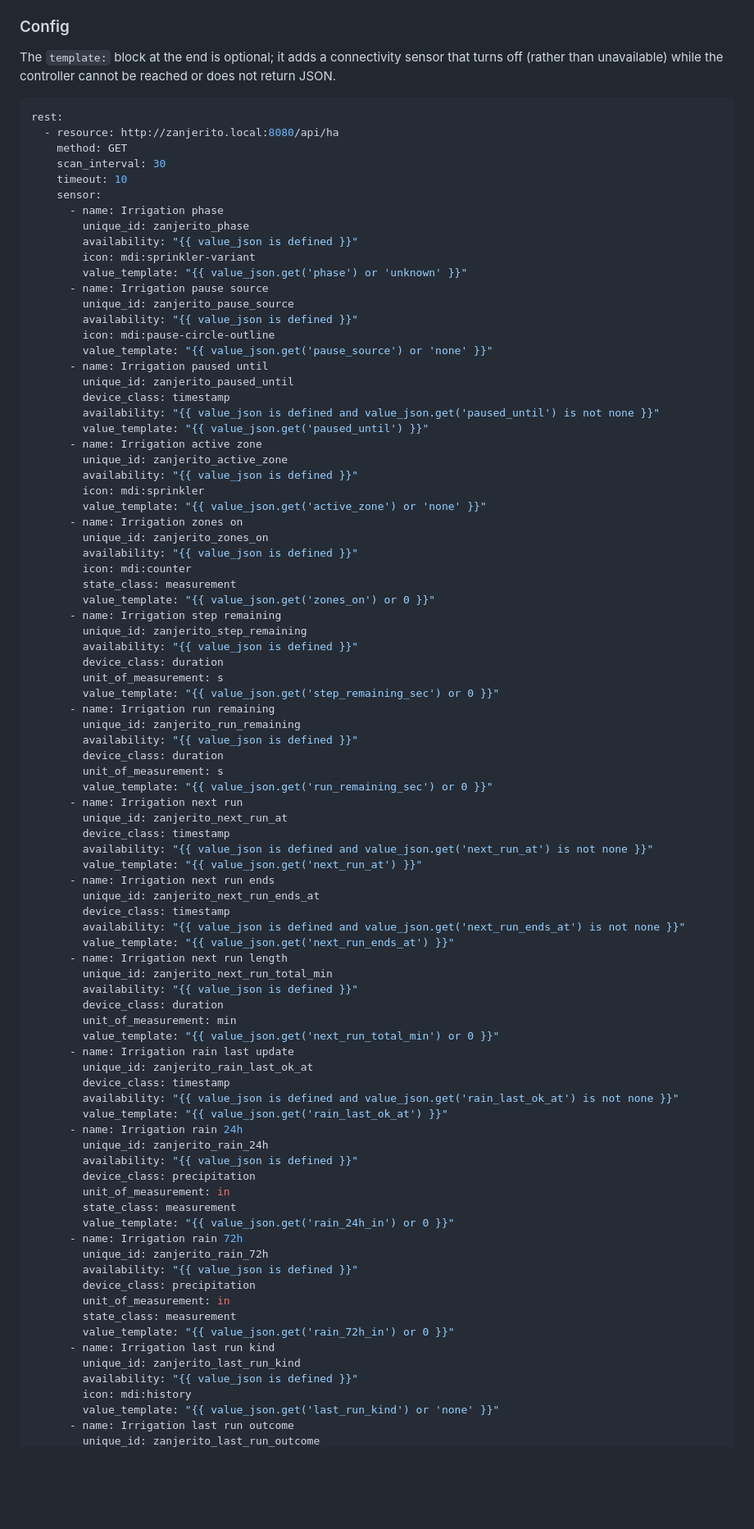
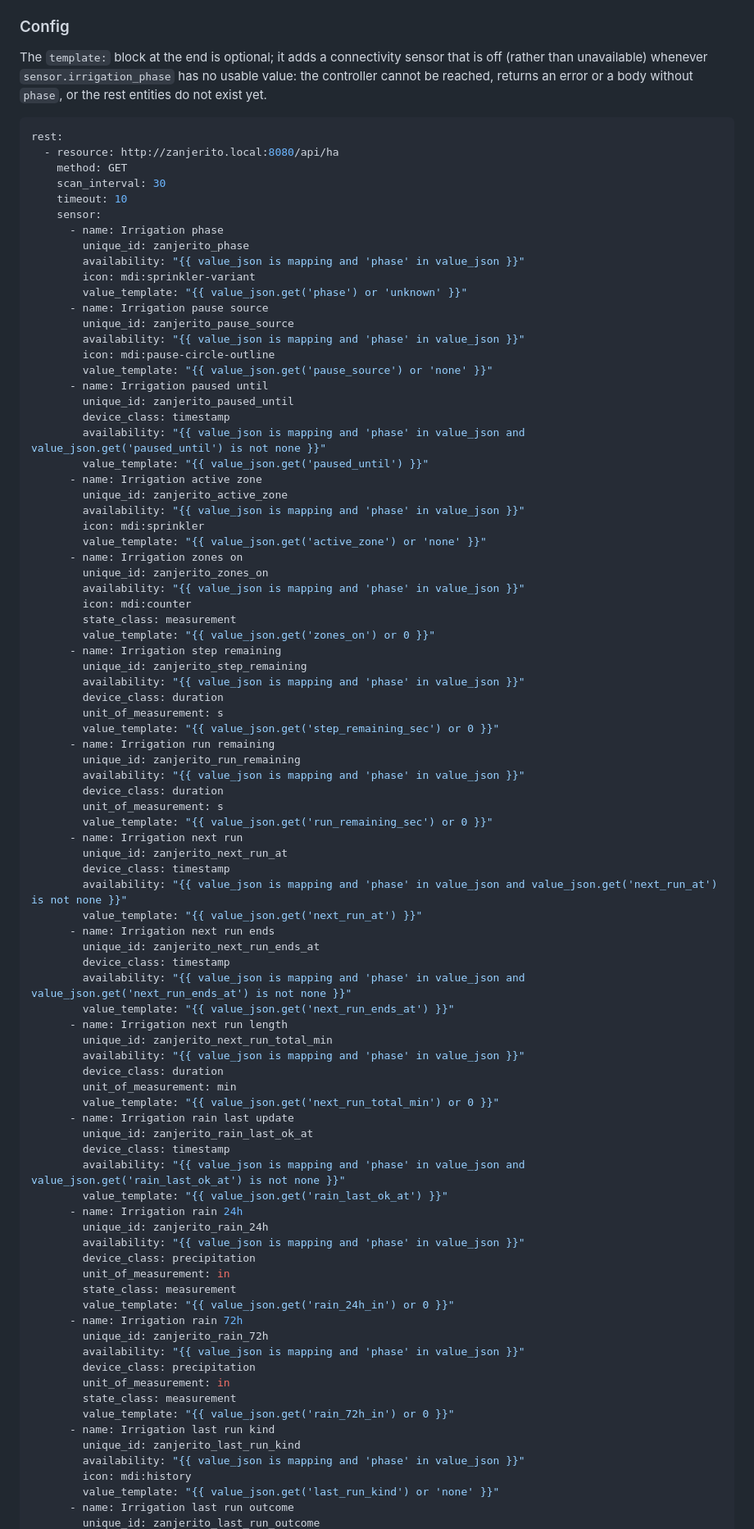
Before and after one commit to PixnBits/zanjerito, a Markdown page: docs/home-assistant.md, the part around one of its changes. Shown at 82% size. Drawn GitHub-style; blank space fills up the shorter version.

````diff
--- a/docs/home-assistant.md
+++ b/docs/home-assistant.md
@@ -59,7 +59,7 @@ This is a ready-to-paste RESTful config. One `rest:` resource polls `GET /api/ha
 
 ### Config
 
-The `template:` block at the end is optional; it adds a connectivity sensor that turns off (rather than unavailable) while the controller cannot be reached or does not return JSON.
+The `template:` block at the end is optional; it adds a connectivity sensor that is off (rather than unavailable) whenever `sensor.irrigation_phase` has no usable value: the controller cannot be reached, returns an error or a body without `phase`, or the rest entities do not exist yet.
 
 ```yaml
 rest:
@@ -70,80 +70,80 @@ rest:
     sensor:
       - name: Irrigation phase
         unique_id: zanjerito_phase
-        availability: "{{ value_json is defined }}"
+        availability: "{{ value_json is mapping and 'phase' in value_json }}"
         icon: mdi:sprinkler-variant
         value_template: "{{ value_json.get('phase') or 'unknown' }}"
       - name: Irrigation pause source
         unique_id: zanjerito_pause_source
-        availability: "{{ value_json is defined }}"
+        availability: "{{ value_json is mapping and 'phase' in value_json }}"
         icon: mdi:pause-circle-outline
         value_template: "{{ value_json.get('pause_source') or 'none' }}"
       - name: Irrigation paused until
         unique_id: zanjerito_paused_until
         device_class: timestamp
-        availability: "{{ value_json is defined and value_json.get('paused_until') is not none }}"
+        availability: "{{ value_json is mapping and 'phase' in value_json and value_json.get('paused_until') is not none }}"
         value_template: "{{ value_json.get('paused_until') }}"
       - name: Irrigation active zone
         unique_id: zanjerito_active_zone
-        availability: "{{ value_json is defined }}"
+        availability: "{{ value_json is mapping and 'phase' in value_json }}"
         icon: mdi:sprinkler
         value_template: "{{ value_json.get('active_zone') or 'none' }}"
       - name: Irrigation zones on
         unique_id: zanjerito_zones_on
-        availability: "{{ value_json is defined }}"
+        availability: "{{ value_json is mapping and 'phase' in value_json }}"
         icon: mdi:counter
         state_class: measurement
         value_template: "{{ value_json.get('zones_on') or 0 }}"
       - name: Irrigation step remaining
         unique_id: zanjerito_step_remaining
-        availability: "{{ value_json is defined }}"
+        availability: "{{ value_json is mapping and 'phase' in value_json }}"
         device_class: duration
         unit_of_measurement: s
         value_template: "{{ value_json.get('step_remaining_sec') or 0 }}"
       - name: Irrigation run remaining
         unique_id: zanjerito_run_remaining
-        availability: "{{ value_json is defined }}"
+        availability: "{{ value_json is mapping and 'phase' in value_json }}"
         device_class: duration
         unit_of_measurement: s
         value_template: "{{ value_json.get('run_remaining_sec') or 0 }}"
       - name: Irrigation next run
         unique_id: zanjerito_next_run_at
         device_class: timestamp
-        availability: "{{ value_json is defined and value_json.get('next_run_at') is not none }}"
+        availability: "{{ value_json is mapping and 'phase' in value_json and value_json.get('next_run_at') is not none }}"
         value_template: "{{ value_json.get('next_run_at') }}"
       - name: Irrigation next run ends
         unique_id: zanjerito_next_run_ends_at
         device_class: timestamp
-        availability: "{{ value_json is defined and value_json.get('next_run_ends_at') is not none }}"
+        availability: "{{ value_json is mapping and 'phase' in value_json and value_json.get('next_run_ends_at') is not none }}"
         value_template: "{{ value_json.get('next_run_ends_at') }}"
       - name: Irrigation next run length
         unique_id: zanjerito_next_run_total_min
-        availability: "{{ value_json is defined }}"
+        availability: "{{ value_json is mapping and 'phase' in value_json }}"
         device_class: duration
         unit_of_measurement: min
         value_template: "{{ value_json.get('next_run_total_min') or 0 }}"
       - name: Irrigation rain last update
         unique_id: zanjerito_rain_last_ok_at
         device_class: timestamp
-        availability: "{{ value_json is defined and value_json.get('rain_last_ok_at') is not none }}"
+        availability: "{{ value_json is mapping and 'phase' in value_json and value_json.get('rain_last_ok_at') is not none }}"
         value_template: "{{ value_json.get('rain_last_ok_at') }}"
       - name: Irrigation rain 24h
         unique_id: zanjerito_rain_24h
-        availability: "{{ value_json is defined }}"
+        availability: "{{ value_json is mapping and 'phase' in value_json }}"
         device_class: precipitation
         unit_of_measurement: in
         state_class: measurement
         value_template: "{{ value_json.get('rain_24h_in') or 0 }}"
       - name: Irrigation rain 72h
         unique_id: zanjerito_rain_72h
-        availability: "{{ value_json is defined }}"
+        availability: "{{ value_json is mapping and 'phase' in value_json }}"
         device_class: precipitation
         unit_of_measurement: in
         state_class: measurement
         value_template: "{{ value_json.get('rain_72h_in') or 0 }}"
       - name: Irrigation last run kind
         unique_id: zanjerito_last_run_kind
-        availability: "{{ value_json is defined }}"
+        availability: "{{ value_json is mapping and 'phase' in value_json }}"
         icon: mdi:history
         value_template: "{{ value_json.get('last_run_kind') or 'none' }}"
       - name: Irrigation last run outcome
````
Also changed, not shown: other parts of docs/home-assistant.md (+17 -17 lines).
